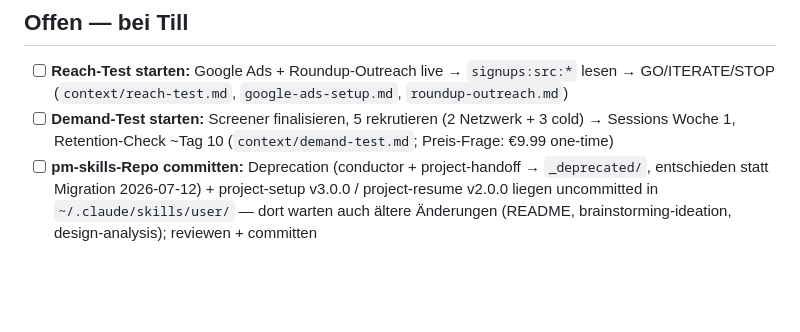
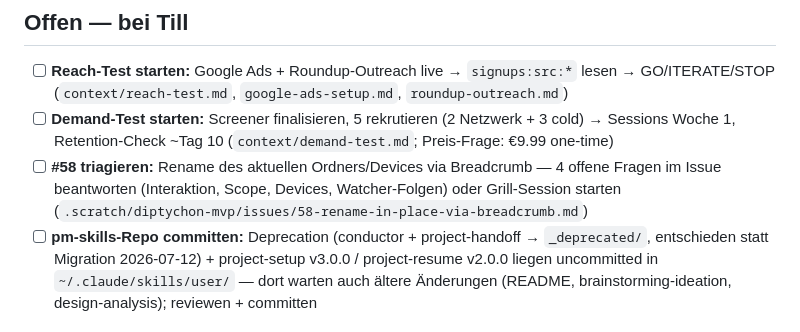
Before and after one commit to Tvk-sd/diptychon, a Markdown page: PLAN.md, the part around the change. Drawn GitHub-style; blank space fills up the shorter version.

Commit message:
docs(issues): file #58 rename-in-place via Breadcrumb, PLAN refresh (#60 done)
Co-Authored-By: Claude Fable 5 <noreply@anthropic.com>

```diff
--- a/PLAN.md
+++ b/PLAN.md
@@ -7,6 +7,7 @@ Reach-Test (Ads/Outreach → signups) → Demand-Test (5 Sessions → Day-10-Ret
 <!-- persistent; Zeile löschen, sobald entschieden/erledigt -->
 - [ ] **Reach-Test starten:** Google Ads + Roundup-Outreach live → `signups:src:*` lesen → GO/ITERATE/STOP (`context/reach-test.md`, `google-ads-setup.md`, `roundup-outreach.md`)
 - [ ] **Demand-Test starten:** Screener finalisieren, 5 rekrutieren (2 Netzwerk + 3 cold) → Sessions Woche 1, Retention-Check ~Tag 10 (`context/demand-test.md`; Preis-Frage: €9.99 one-time)
+- [ ] **#58 triagieren:** Rename des aktuellen Ordners/Devices via Breadcrumb — 4 offene Fragen im Issue beantworten (Interaktion, Scope, Devices, Watcher-Folgen) oder Grill-Session starten (`.scratch/diptychon-mvp/issues/58-rename-in-place-via-breadcrumb.md`)
 - [ ] **pm-skills-Repo committen:** Deprecation (conductor + project-handoff → `_deprecated/`, entschieden statt Migration 2026-07-12) + project-setup v3.0.0 / project-resume v2.0.0 liegen uncommitted in `~/.claude/skills/user/` — dort warten auch ältere Änderungen (README, brainstorming-ideation, design-analysis); reviewen + committen
 ## Offen — bei AI
 Nächstes: Queue in `.scratch/diptychon-mvp/issues/` (ready-for-agent: #39, #40, #53, #57)
```
Also changed, not shown: 2 other files.
